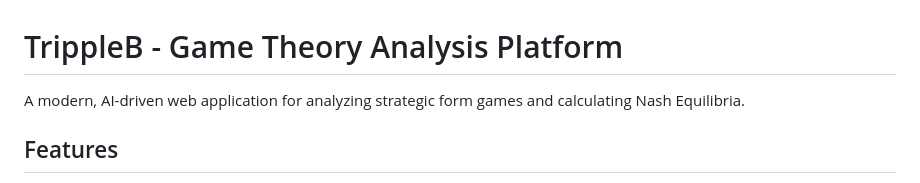
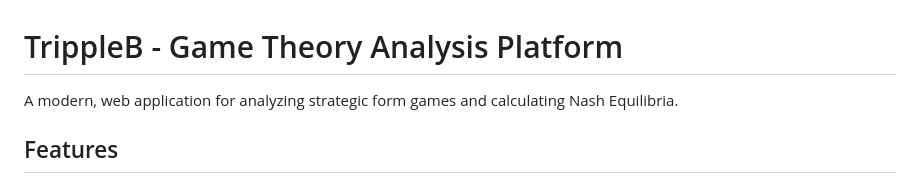
Before and after one commit to nimabahrami/game_theory_equilibrium, a Markdown page: README.md, the part around the change. GitHub-like rendering.

```diff
--- a/README.md
+++ b/README.md
@@ -1,6 +1,6 @@
 # TrippleB - Game Theory Analysis Platform
 
-A modern, AI-driven web application for analyzing strategic form games and calculating Nash Equilibria.
+A modern, web application for analyzing strategic form games and calculating Nash Equilibria.
 
 ## Features
 
```
